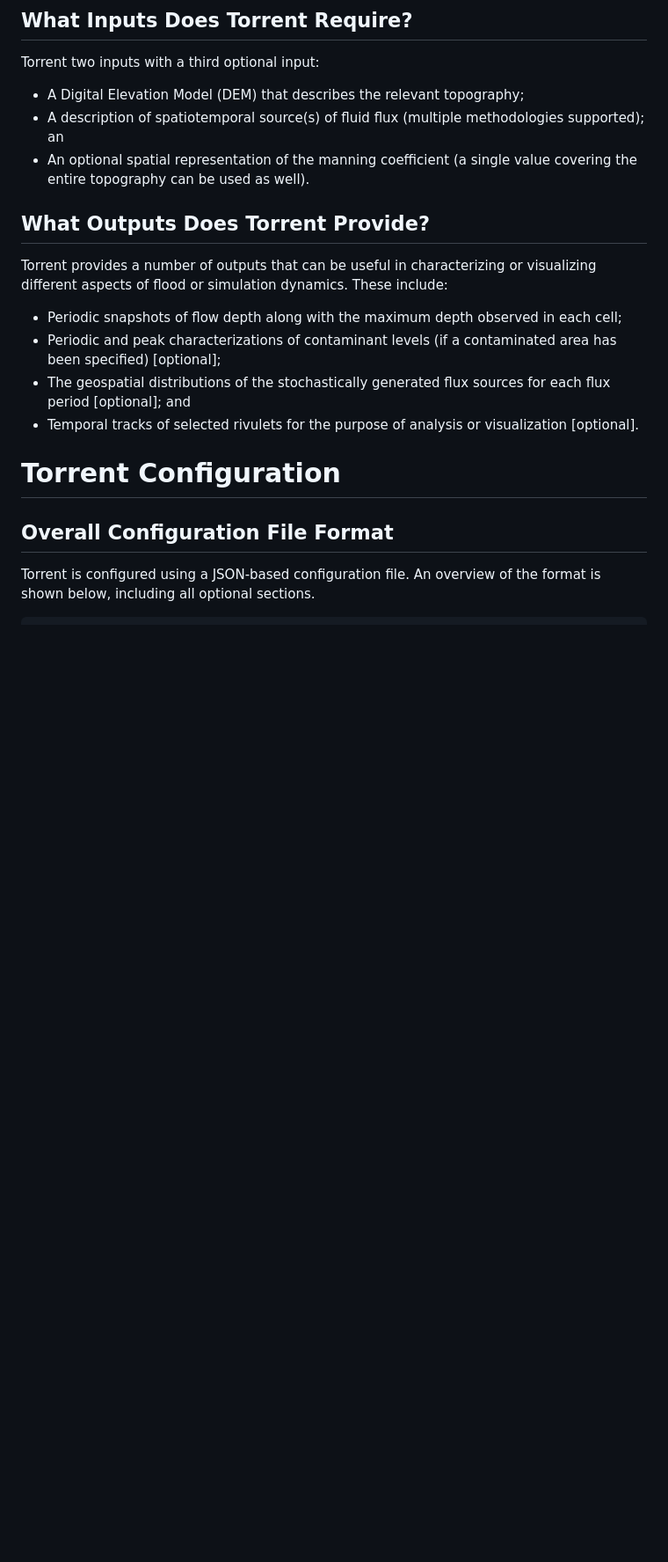
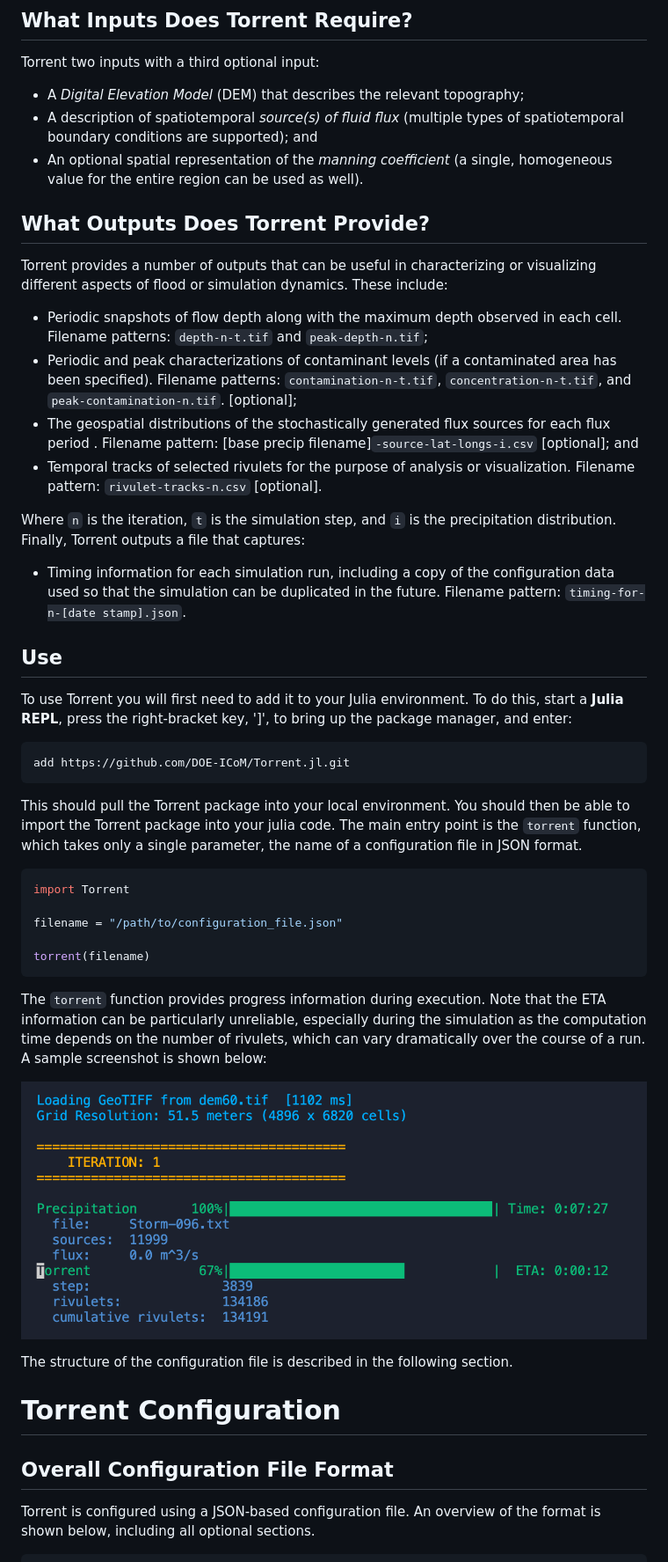
Before and after one commit to DOE-ICoM/Torrent.jl, a Markdown page: README.md, the part around one of its changes. Shown at 88% size. GitHub-like rendering; pictures changed too: assets/Torrent-Screenshot.png (added); blank space fills up the shorter version.

Commit message:
Added disclaimer. Updates to README.

````diff
--- a/README.md
+++ b/README.md
@@ -29,18 +31,48 @@ This leap forward in computational efficiency makes it possible to contemplate:
 
 Torrent two inputs with a third optional input:
 
-- A Digital Elevation Model (DEM) that describes the relevant topography;
-- A description of spatiotemporal source(s) of fluid flux (multiple methodologies supported); an
-- An optional spatial representation of the manning coefficient (a single value covering the entire topography can be used as well).
+- A *Digital Elevation Model* (DEM) that describes the relevant topography;
+- A description of spatiotemporal *source(s) of fluid flux* (multiple types of spatiotemporal boundary conditions are supported); and
+- An optional spatial representation of the *manning coefficient* (a single, homogeneous value for the entire region can be used as well).
+
 
 ## What Outputs Does Torrent Provide?
 
 Torrent provides a number of outputs that can be useful in characterizing or visualizing different aspects of flood or simulation dynamics. These include:
 
-- Periodic snapshots of flow depth along with the maximum depth observed in each cell;
-- Periodic and peak characterizations of contaminant levels (if a contaminated area has been specified) [optional];
-- The geospatial distributions of the stochastically generated flux sources for each flux period [optional]; and
-- Temporal tracks of selected rivulets for the purpose of analysis or visualization [optional].
+- Periodic snapshots of flow depth along with the maximum depth observed in each cell. Filename patterns: `depth-n-t.tif` and `peak-depth-n.tif`;
+- Periodic and peak characterizations of contaminant levels (if a contaminated area has been specified). Filename patterns: `contamination-n-t.tif`, `concentration-n-t.tif`, and `peak-contamination-n.tif`. [optional];
+- The geospatial distributions of the stochastically generated flux sources for each flux period . Filename pattern: [base precip filename]`-source-lat-longs-i.csv` [optional]; and
+- Temporal tracks of selected rivulets for the purpose of analysis or visualization. Filename pattern: `rivulet-tracks-n.csv` [optional].
+
+Where `n` is the iteration, `t` is the simulation step, and `i` is the precipitation distribution. Finally, Torrent outputs a file that captures:
+
+- Timing information for each simulation run, including a copy of the configuration data used so that the simulation can be duplicated in the future. Filename pattern: `timing-for-n-[date stamp].json`.
+
+
+## Use
+
+To use Torrent you will first need to add it to your Julia environment. To do this, start a **Julia REPL**, press the right-bracket key, ']', to bring up the package manager, and enter:
+
+```julia
+add https://github.com/DOE-ICoM/Torrent.jl.git
+```
+
+This should pull the Torrent package into your local environment. You should then be able to import the Torrent package into your julia code. The main entry point is the `torrent` function, which takes only a single parameter, the name of a configuration file in JSON format.
+
+```julia
+import Torrent
+
+filename = "/path/to/configuration_file.json"
+
+torrent(filename)
+```
+
+The `torrent` function provides progress information during execution. Note that the ETA information can be particularly unreliable, especially during the simulation as the computation time depends on the number of rivulets, which can vary dramatically over the course of a run. A sample screenshot is shown below:
+
+![Torrent Screenshot](assets/Torrent-Screenshot.png)
+
+The structure of the configuration file is described in the following section.
 
 
 # Torrent Configuration
````
Also changed, not shown: other parts of README.md (+41 -15 lines), assets/Boulder-High-Res.jpg (added), assets/Exceedance-Figure.jpg, 7 other files.
